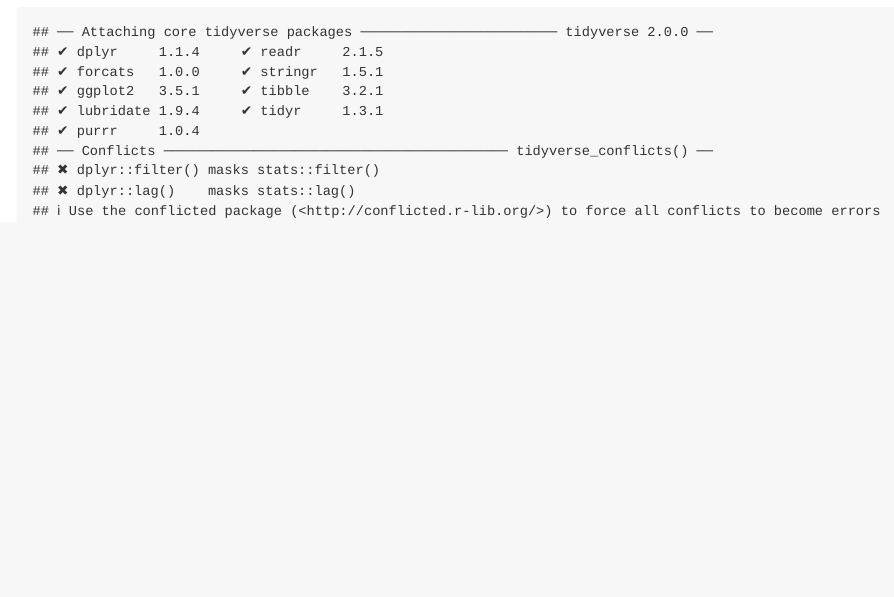
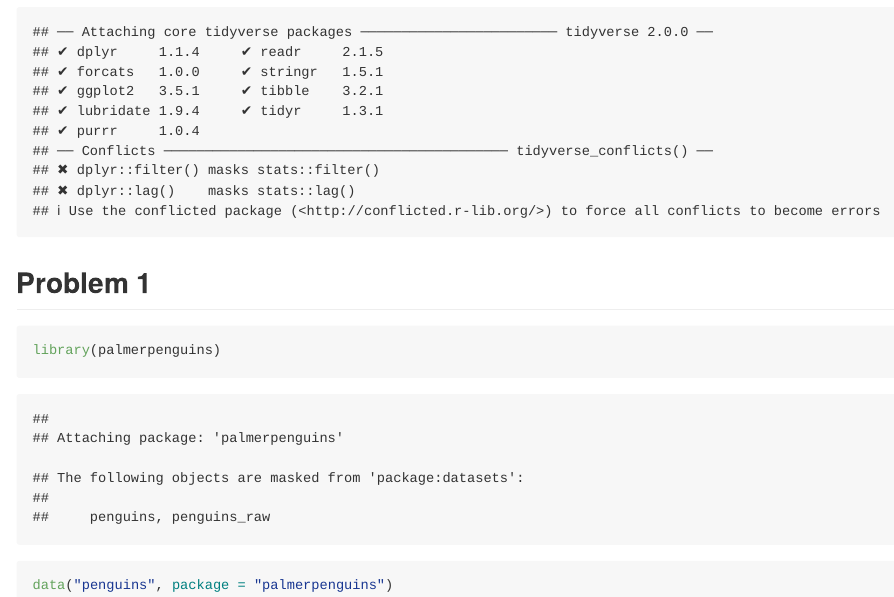
Before and after one commit to jingxw02/p8105_hw1_jw4690, an R Markdown document (p8105_hw1_jw4690.Rmd): the page in a window 1100 px wide, from 210 px down. Rendered offline with R 4.5, knitr and Pandoc, with nearby package versions.

Commit message:
install and loaded penguins dataset

````diff
--- a/p8105_hw1_jw4690.Rmd
+++ b/p8105_hw1_jw4690.Rmd
@@ -8,3 +8,13 @@
 ```{r}
 library(tidyverse)
 ```
+
+
+## Problem 1
+
+```{r penguins}
+
+library(palmerpenguins)
+
+data("penguins", package = "palmerpenguins")
+```
````
